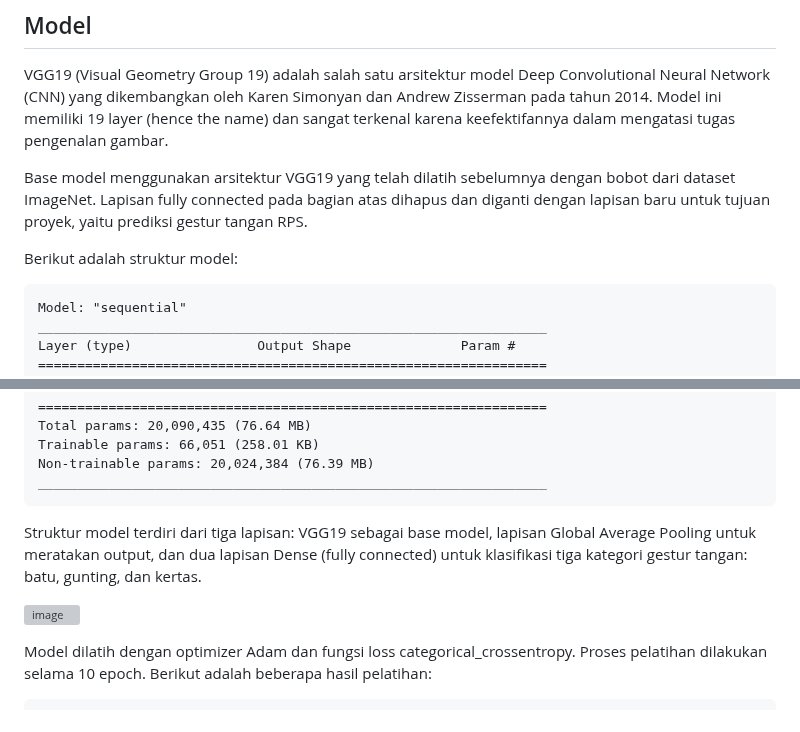
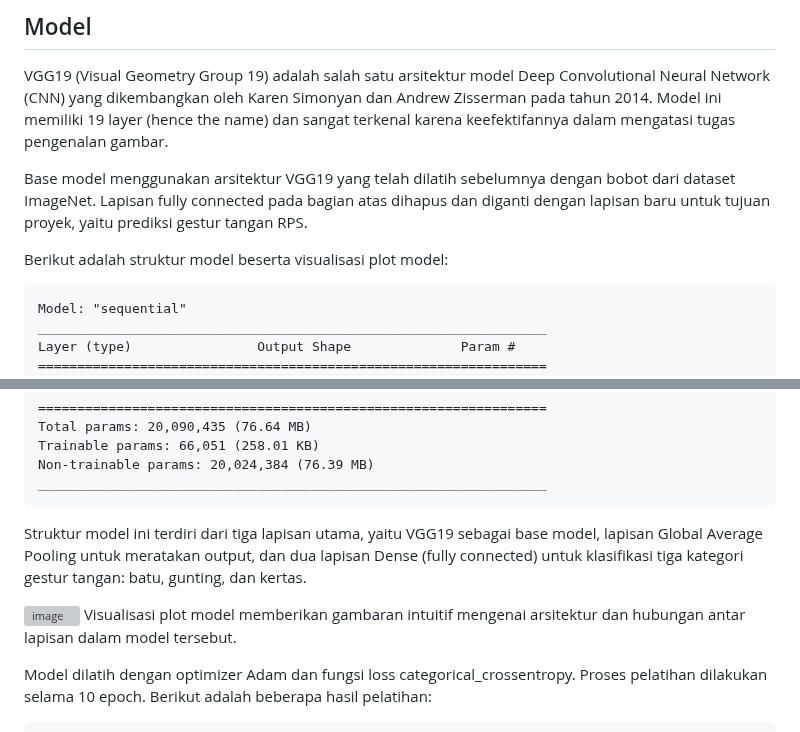
Before and after one commit to delananda30/rpsprediction, a Markdown page: README.md, 2 parts joined by grey strips. Drawn GitHub-style; grey boxes are pictures that could not be loaded.

````diff
--- a/README.md
+++ b/README.md
@@ -20,7 +20,7 @@ VGG19 (Visual Geometry Group 19) adalah salah satu arsitektur model Deep Convolu
 
 Base model menggunakan arsitektur VGG19 yang telah dilatih sebelumnya dengan bobot dari dataset ImageNet. Lapisan fully connected pada bagian atas dihapus dan diganti dengan lapisan baru untuk tujuan proyek, yaitu prediksi gestur tangan RPS.
 
-Berikut adalah struktur model:
+Berikut adalah struktur model beserta visualisasi plot model:
 ```plaintext
 Model: "sequential"
 _________________________________________________________________
@@ -41,10 +41,10 @@ Trainable params: 66,051 (258.01 KB)
 Non-trainable params: 20,024,384 (76.39 MB)
 _________________________________________________________________
 ```
-Struktur model terdiri dari tiga lapisan: VGG19 sebagai base model, lapisan Global Average Pooling untuk meratakan output, dan dua lapisan Dense (fully connected) untuk klasifikasi tiga kategori gestur tangan: batu, gunting, dan kertas.
+Struktur model ini terdiri dari tiga lapisan utama, yaitu VGG19 sebagai base model, lapisan Global Average Pooling untuk meratakan output, dan dua lapisan Dense (fully connected) untuk klasifikasi tiga kategori gestur tangan: batu, gunting, dan kertas.
 
 ![image](https://github.com/delananda30/rpsprediction/assets/71807981/aa17a316-774b-4d4f-9792-0a567b90c5d3)
-
+Visualisasi plot model memberikan gambaran intuitif mengenai arsitektur dan hubungan antar lapisan dalam model tersebut.
 
 Model dilatih dengan optimizer Adam dan fungsi loss categorical_crossentropy. Proses pelatihan dilakukan selama 10 epoch. Berikut adalah beberapa hasil pelatihan:
 
````
